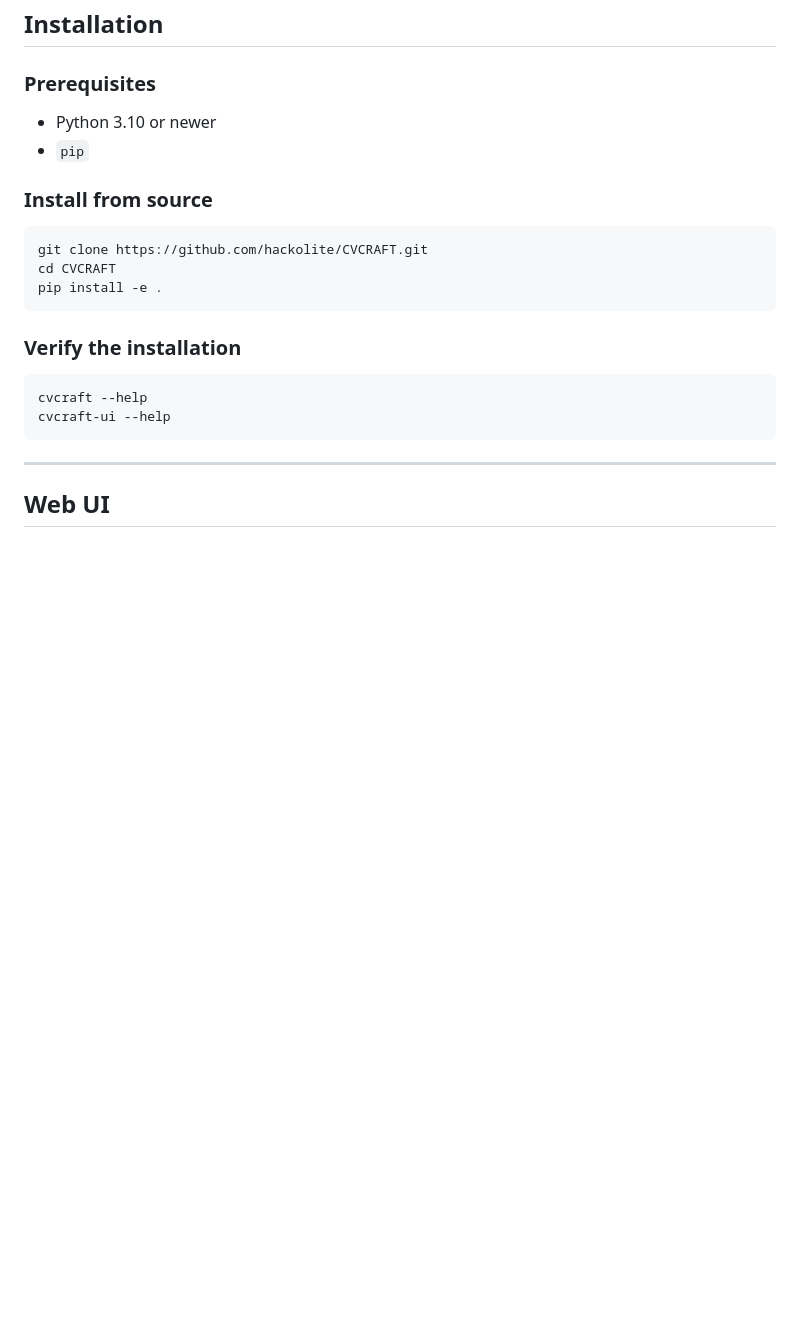
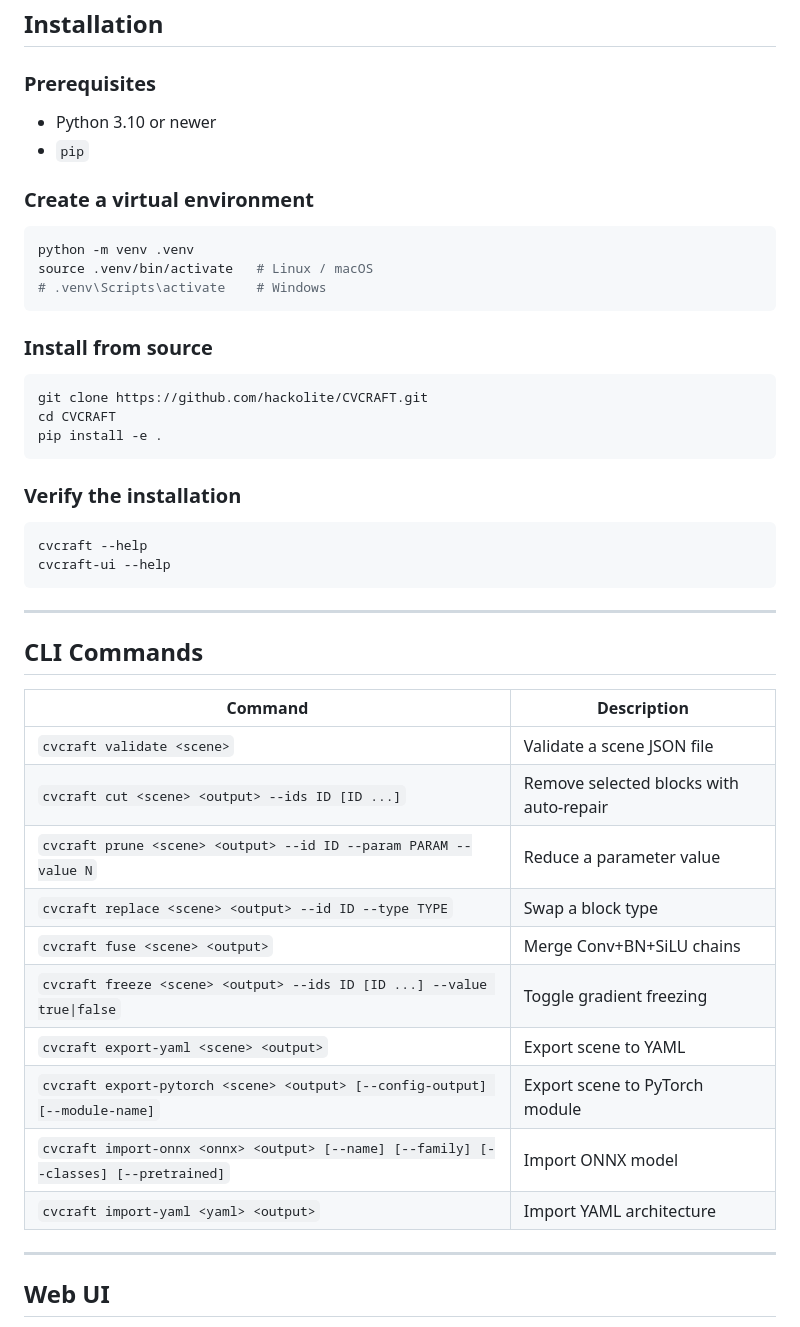
Before and after one commit to hackolite/CVCRAFT, a Markdown page: README.md, the part around the change. GitHub-like rendering; blank space fills up the shorter version.

Commit message:
docs: add virtual environment setup and CLI reference to README

````diff
--- a/README.md
+++ b/README.md
@@ -18,6 +18,14 @@ Supported families:
 - Python 3.10 or newer
 - `pip`
 
+### Create a virtual environment
+
+```bash
+python -m venv .venv
+source .venv/bin/activate   # Linux / macOS
+# .venv\Scripts\activate    # Windows
+```
+
 ### Install from source
 
 ```bash
@@ -32,6 +40,23 @@ pip install -e .
 cvcraft --help
 cvcraft-ui --help
 ```
+
+---
+
+## CLI Commands
+
+| Command | Description |
+|---------|-------------|
+| `cvcraft validate <scene>` | Validate a scene JSON file |
+| `cvcraft cut <scene> <output> --ids ID [ID ...]` | Remove selected blocks with auto-repair |
+| `cvcraft prune <scene> <output> --id ID --param PARAM --value N` | Reduce a parameter value |
+| `cvcraft replace <scene> <output> --id ID --type TYPE` | Swap a block type |
+| `cvcraft fuse <scene> <output>` | Merge Conv+BN+SiLU chains |
+| `cvcraft freeze <scene> <output> --ids ID [ID ...] --value true\|false` | Toggle gradient freezing |
+| `cvcraft export-yaml <scene> <output>` | Export scene to YAML |
+| `cvcraft export-pytorch <scene> <output> [--config-output] [--module-name]` | Export scene to PyTorch module |
+| `cvcraft import-onnx <onnx> <output> [--name] [--family] [--classes] [--pretrained]` | Import ONNX model |
+| `cvcraft import-yaml <yaml> <output>` | Import YAML architecture |
 
 ---
 
````
